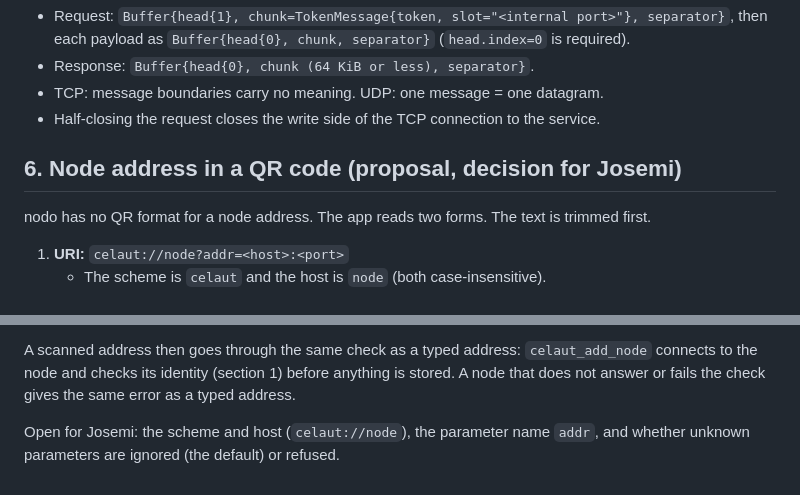
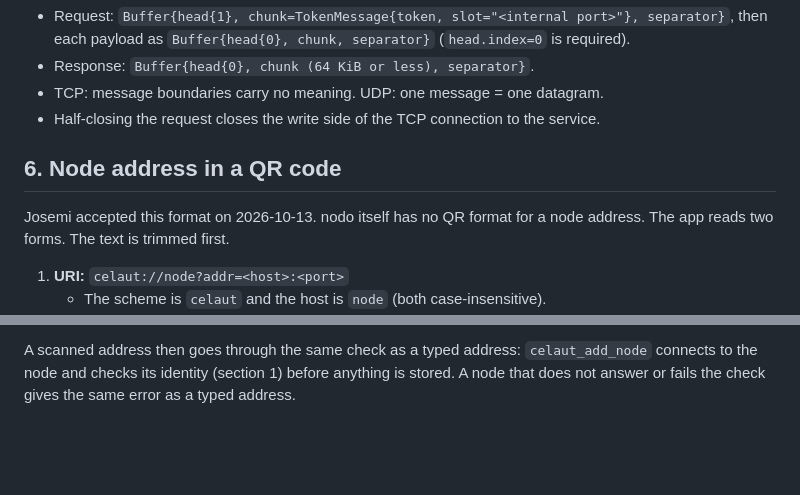
Before and after one commit to celaut-project/chatui, a Markdown page: docs/celaut/wire.md, 2 parts joined by grey strips. Drawn GitHub-style; blank space fills up the shorter version.

Commit message:
Record that the QR format of a node address is accepted

```diff
--- a/docs/celaut/wire.md
+++ b/docs/celaut/wire.md
@@ -214,10 +214,10 @@ Notes:
 - TCP: message boundaries carry no meaning. UDP: one message = one datagram.
 - Half-closing the request closes the write side of the TCP connection to the service.
 
-## 6. Node address in a QR code (proposal, decision for Josemi)
+## 6. Node address in a QR code
 
-nodo has no QR format for a node address. The app reads two forms. The text is trimmed
-first.
+Josemi accepted this format on 2026-10-13. nodo itself has no QR format for a node
+address. The app reads two forms. The text is trimmed first.
 
 1. **URI:** `celaut://node?addr=<host>:<port>`
    - The scheme is `celaut` and the host is `node` (both case-insensitive).
@@ -237,6 +237,3 @@ A scanned address then goes through the same check as a typed address:
 `celaut_add_node` connects to the node and checks its identity (section 1) before
 anything is stored. A node that does not answer or fails the check gives the same
 error as a typed address.
-
-Open for Josemi: the scheme and host (`celaut://node`), the parameter name `addr`, and
-whether unknown parameters are ignored (the default) or refused.
```
Also changed, not shown: docs/celaut-plan.md (+2 -2 lines).
